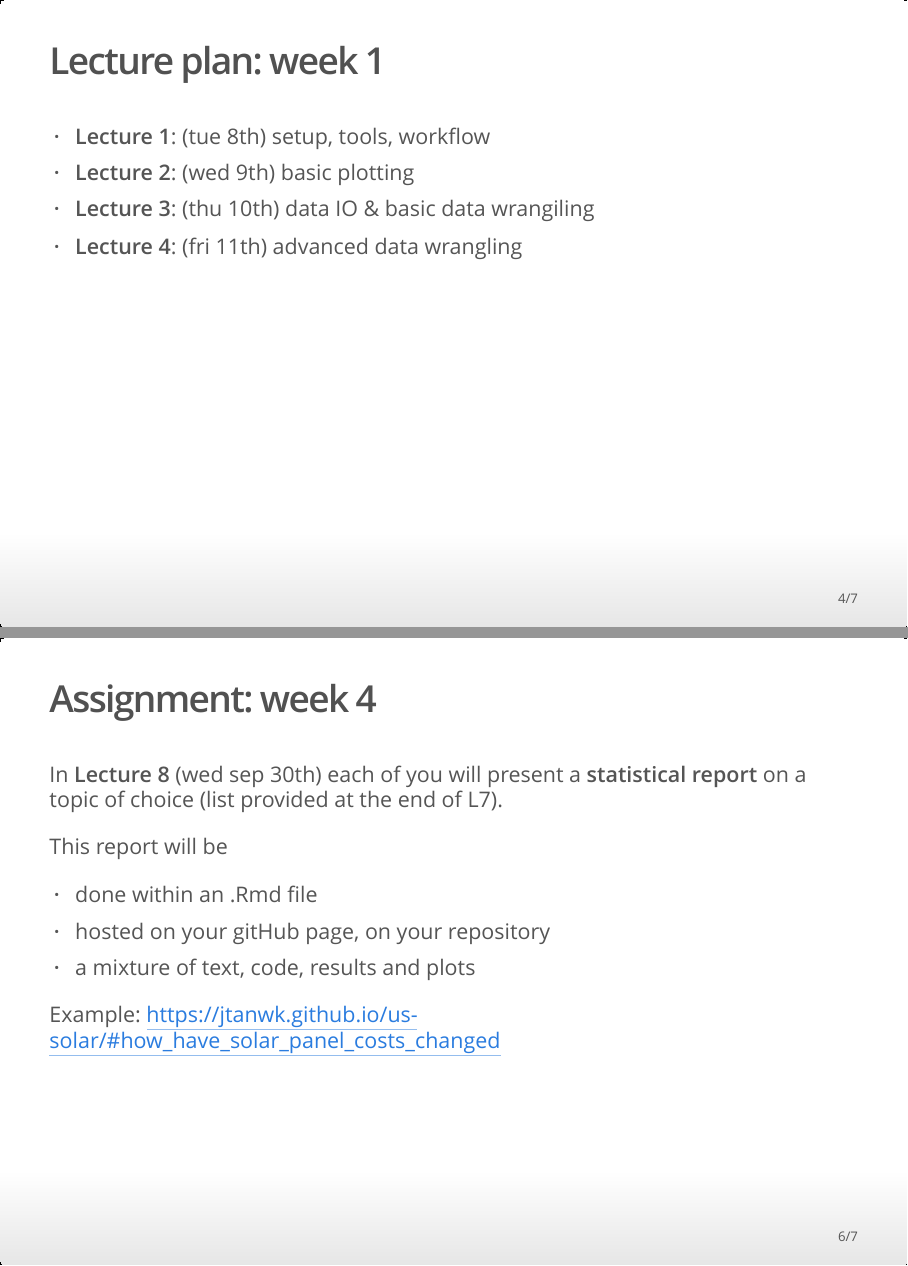
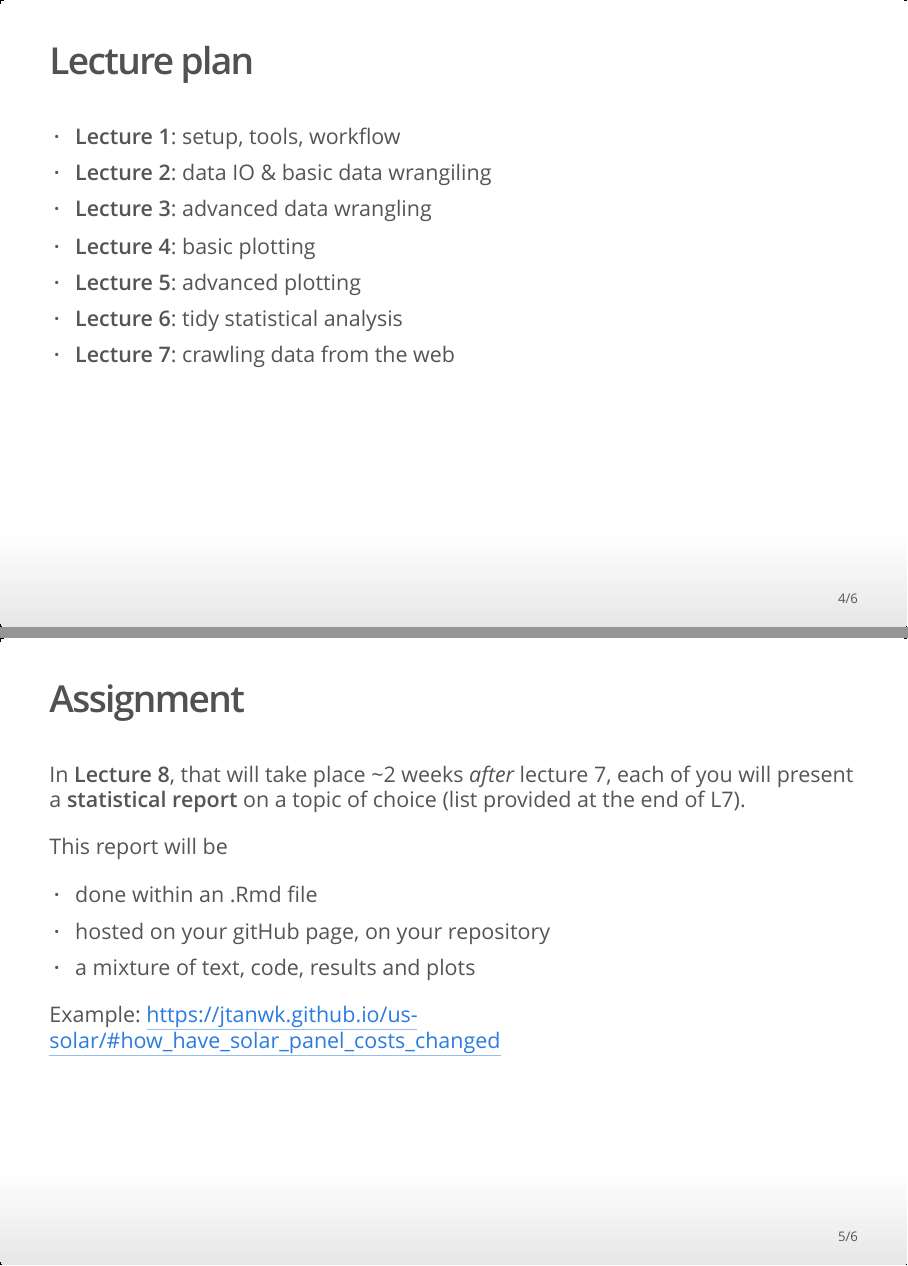
Before and after one commit to paolocrosetto/R_M1_C2ES_2020, an R Markdown document (Lecture 1 - introduction/0_plan_of_the_course.Rmd): pages 4 and 6 of 7 before the commit and pages 4 and 5 of 6 after it, joined at a grey line. The pictures show the output file Lecture 1 - introduction/0_plan_of_the_course.html that the author committed with the source, opened offline.

Commit message:
Intro to the course updated

```diff
--- a/Lecture 1 - introduction/0_plan_of_the_course.Rmd
+++ b/Lecture 1 - introduction/0_plan_of_the_course.Rmd
@@ -27,12 +27,15 @@ We will be dealing with the basics of data handling:
 
 Slides will be in English. **All** R documentation is in English. Out there you will be needing help, and it is good to be taught in the language you're going to get helped with.
 
-## Lecture plan: week 1
+## Lecture plan
 
-- **Lecture 1**: (tue 8th) setup, tools, workflow
-- **Lecture 2**: (wed 9th) basic plotting
-- **Lecture 3**: (thu 10th) data IO & basic data wrangiling
-- **Lecture 4**: (fri 11th) advanced data wrangling
+- **Lecture 1**: setup, tools, workflow
+- **Lecture 2**: data IO & basic data wrangiling
+- **Lecture 3**: advanced data wrangling
+- **Lecture 4**: basic plotting
+- **Lecture 5**: advanced plotting
+- **Lecture 6**: tidy statistical analysis
+- **Lecture 7**: crawling data from the web
 
-## Lecture plan: week 2
+## Assignment
 
@@ -43,6 +42,4 @@ Slides will be in English. **All** R documentation is in English. Out there you
-## Assignment: week 4
-
-In **Lecture 8** (wed sep 30th) each of you will present a **statistical report** on a topic of choice (list provided at the end of L7).
+In **Lecture 8**, that will take place ~2 weeks *after* lecture 7, each of you will present a **statistical report** on a topic of choice (list provided at the end of L7).
 
 This report will be
 
```
Also changed, not shown: Lecture 1 - introduction/0_plan_of_the_course.html, Lecture 1 - introduction/0_plan_of_the_course.Rmd (5 more changed lines).
